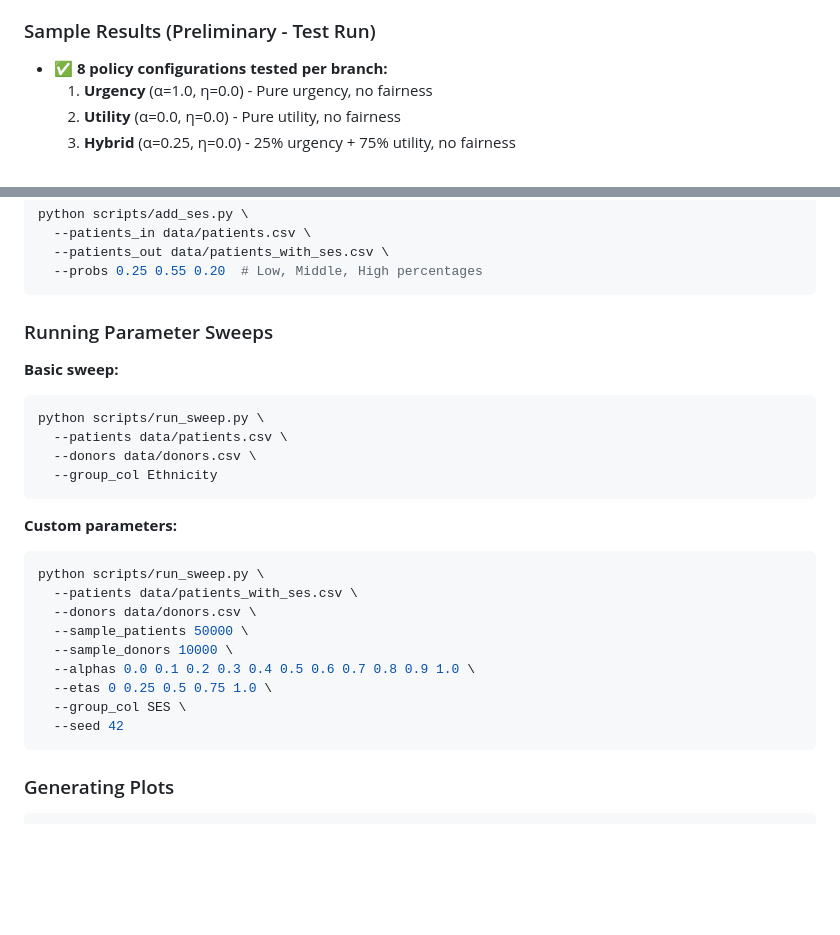
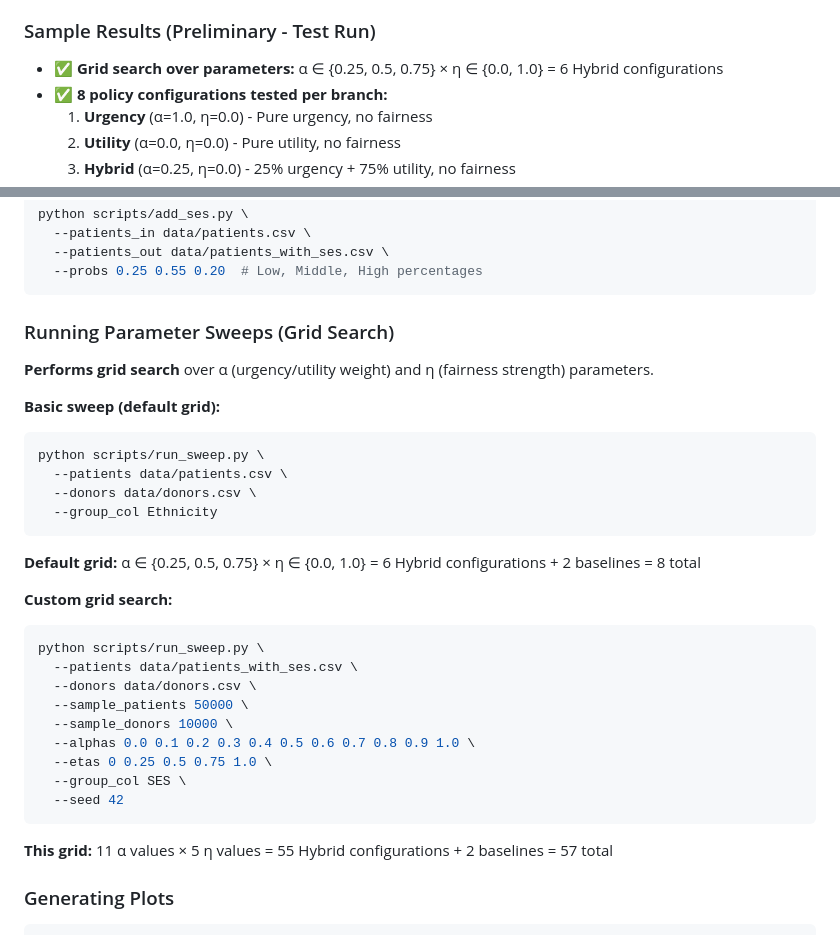
Before and after one commit to kharper2/kidney-allocation-fairness-, a Markdown page: README.md, 2 parts joined by grey strips. Rendered like a GitHub page; blank space fills up the shorter version.

Commit message:
Clarify that we perform grid search over parameters
- Added grid search notation in Sample Results section
- Updated Running Parameter Sweeps section to explicitly mention grid search
- Shows grid size: default 3×2=6 + 2 baselines = 8 total
- Shows example of larger grid: 11×5=55 + 2 baselines = 57 total
- Clarifies that all combinations of alpha and eta are tested

````diff
--- a/README.md
+++ b/README.md
@@ -101,6 +101,7 @@ scripts/
 - Upload or Google Drive options
 
 ### Sample Results (Preliminary - Test Run)
+- ✅ **Grid search over parameters:** α ∈ {0.25, 0.5, 0.75} × η ∈ {0.0, 1.0} = 6 Hybrid configurations
 - ✅ **8 policy configurations tested per branch:**
   1. **Urgency** (α=1.0, η=0.0) - Pure urgency, no fairness
   2. **Utility** (α=0.0, η=0.0) - Pure utility, no fairness
@@ -166,17 +167,20 @@ python scripts/add_ses.py \
   --probs 0.25 0.55 0.20  # Low, Middle, High percentages
 ```
 
-### Running Parameter Sweeps
+### Running Parameter Sweeps (Grid Search)
 
-**Basic sweep:**
+**Performs grid search** over α (urgency/utility weight) and η (fairness strength) parameters.
+
+**Basic sweep (default grid):**
 ```bash
 python scripts/run_sweep.py \
   --patients data/patients.csv \
   --donors data/donors.csv \
   --group_col Ethnicity
 ```
+**Default grid:** α ∈ {0.25, 0.5, 0.75} × η ∈ {0.0, 1.0} = 6 Hybrid configurations + 2 baselines = 8 total
 
-**Custom parameters:**
+**Custom grid search:**
 ```bash
 python scripts/run_sweep.py \
   --patients data/patients_with_ses.csv \
@@ -188,6 +192,7 @@ python scripts/run_sweep.py \
   --group_col SES \
   --seed 42
 ```
+**This grid:** 11 α values × 5 η values = 55 Hybrid configurations + 2 baselines = 57 total
 
 ### Generating Plots
 
````
